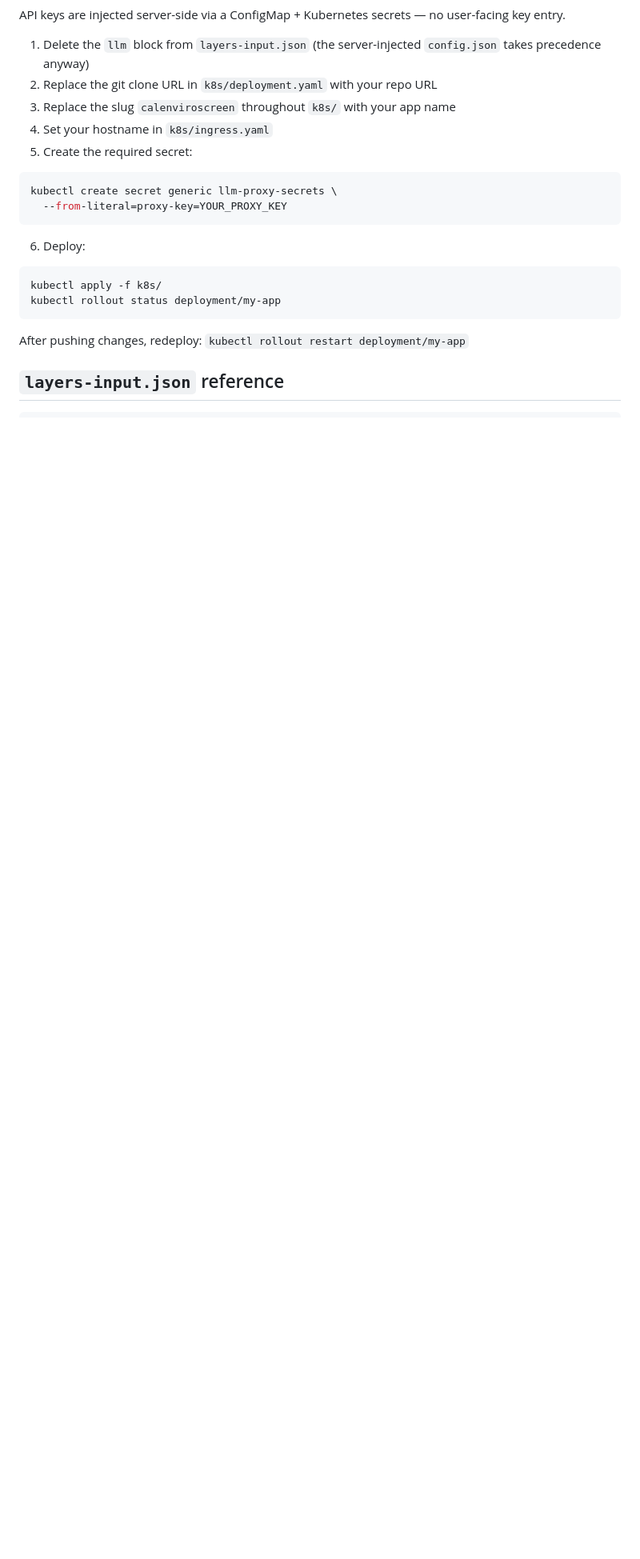
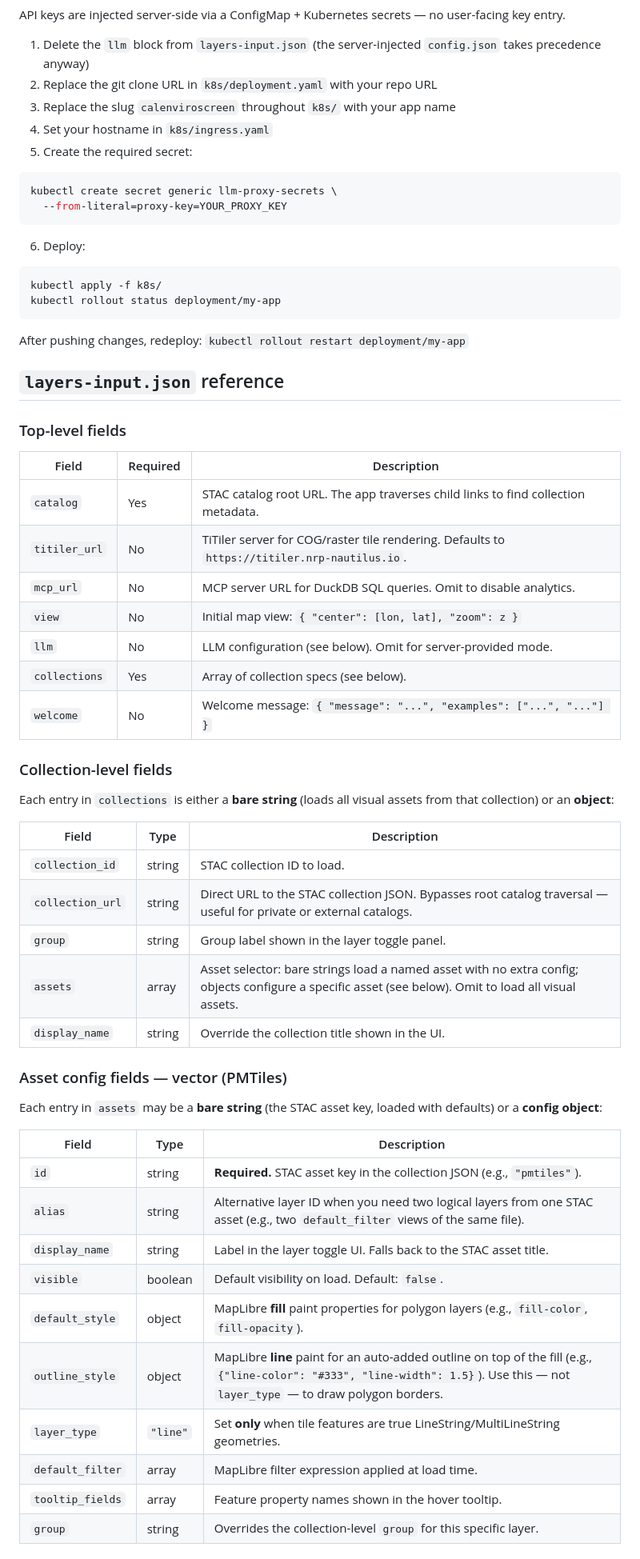
Before and after one commit to boettiger-lab/geo-agent-template, a Markdown page: README.md, the part around one of its changes. Shown at 80% size. Rendered like a GitHub page; blank space fills up the shorter version.

```diff
--- a/README.md
+++ b/README.md
@@ -96,3 +96,44 @@ After pushing changes, redeploy: `kubectl rollout restart deployment/my-app`
 
 ## `layers-input.json` reference
 
+### Top-level fields
+
+| Field | Required | Description |
+|---|---|---|
+| `catalog` | Yes | STAC catalog root URL. The app traverses child links to find collection metadata. |
+| `titiler_url` | No | TiTiler server for COG/raster tile rendering. Defaults to `https://titiler.nrp-nautilus.io`. |
+| `mcp_url` | No | MCP server URL for DuckDB SQL queries. Omit to disable analytics. |
+| `view` | No | Initial map view: `{ "center": [lon, lat], "zoom": z }` |
+| `llm` | No | LLM configuration (see below). Omit for server-provided mode. |
+| `collections` | Yes | Array of collection specs (see below). |
+| `welcome` | No | Welcome message: `{ "message": "...", "examples": ["...", "..."] }` |
+
+### Collection-level fields
+
+Each entry in `collections` is either a **bare string** (loads all visual assets from that collection) or an **object**:
+
+| Field | Type | Description |
+|---|---|---|
+| `collection_id` | string | STAC collection ID to load. |
+| `collection_url` | string | Direct URL to the STAC collection JSON. Bypasses root catalog traversal — useful for private or external catalogs. |
+| `group` | string | Group label shown in the layer toggle panel. |
+| `assets` | array | Asset selector: bare strings load a named asset with no extra config; objects configure a specific asset (see below). Omit to load all visual assets. |
+| `display_name` | string | Override the collection title shown in the UI. |
+
+### Asset config fields — vector (PMTiles)
+
+Each entry in `assets` may be a **bare string** (the STAC asset key, loaded with defaults) or a **config object**:
+
+| Field | Type | Description |
+|---|---|---|
+| `id` | string | **Required.** STAC asset key in the collection JSON (e.g., `"pmtiles"`). |
+| `alias` | string | Alternative layer ID when you need two logical layers from one STAC asset (e.g., two `default_filter` views of the same file). |
+| `display_name` | string | Label in the layer toggle UI. Falls back to the STAC asset title. |
+| `visible` | boolean | Default visibility on load. Default: `false`. |
+| `default_style` | object | MapLibre **fill** paint properties for polygon layers (e.g., `fill-color`, `fill-opacity`). |
+| `outline_style` | object | MapLibre **line** paint for an auto-added outline on top of the fill (e.g., `{"line-color": "#333", "line-width": 1.5}`). Use this — not `layer_type` — to draw polygon borders. |
+| `layer_type` | `"line"` | Set **only** when tile features are true LineString/MultiLineString geometries. |
+| `default_filter` | array | MapLibre filter expression applied at load time. |
+| `tooltip_fields` | array | Feature property names shown in the hover tooltip. |
+| `group` | string | Overrides the collection-level `group` for this specific layer. |
+
```
Also changed, not shown: other parts of README.md (+61 -34 lines), AGENTS.md (added, +125 -0 lines).
